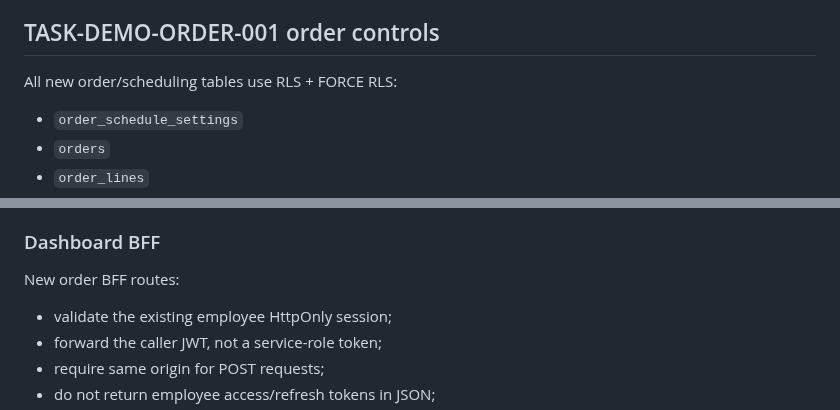
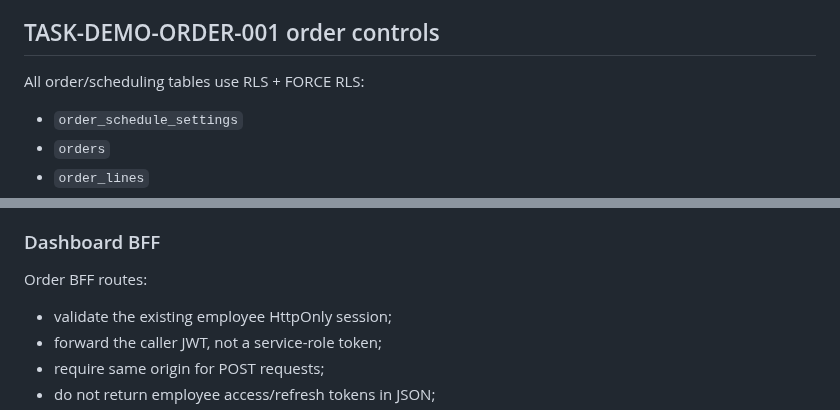
Before and after one commit to Hermann-33/Aida_System, a Markdown page: docs/security/SECURITY_REVIEW.md, 2 parts joined by grey strips. Rendered like a GitHub page.

```diff
--- a/docs/security/SECURITY_REVIEW.md
+++ b/docs/security/SECURITY_REVIEW.md
@@ -16,7 +16,7 @@ Updated: 2026-08-14
 
 ## TASK-DEMO-ORDER-001 order controls
 
-All new order/scheduling tables use RLS + FORCE RLS:
+All order/scheduling tables use RLS + FORCE RLS:
 
 - `order_schedule_settings`
 - `orders`
@@ -68,7 +68,7 @@ Only `orders` is added for order-status Realtime. Customer visibility remains ow
 
 ### Dashboard BFF
 
-New order BFF routes:
+Order BFF routes:
 
 - validate the existing employee HttpOnly session;
 - forward the caller JWT, not a service-role token;
```
Also changed, not shown: other parts of docs/security/SECURITY_REVIEW.md (+21 -9 lines).
